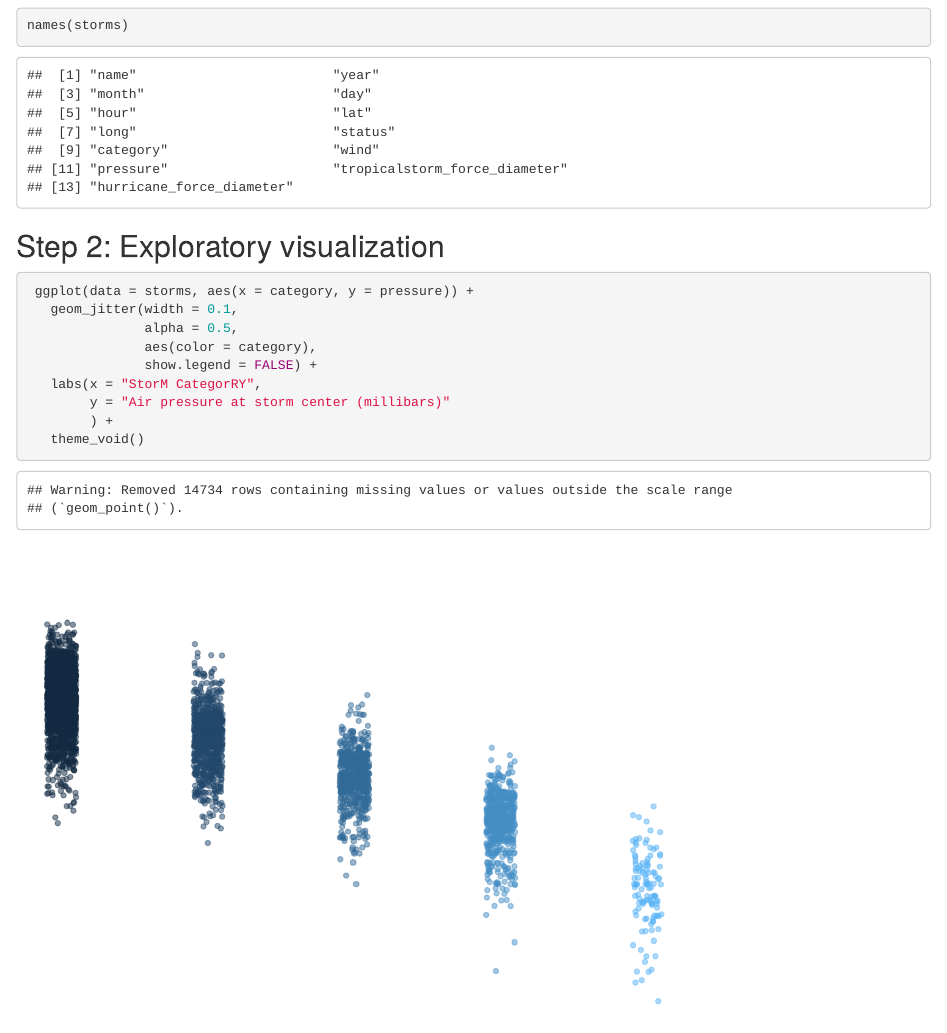
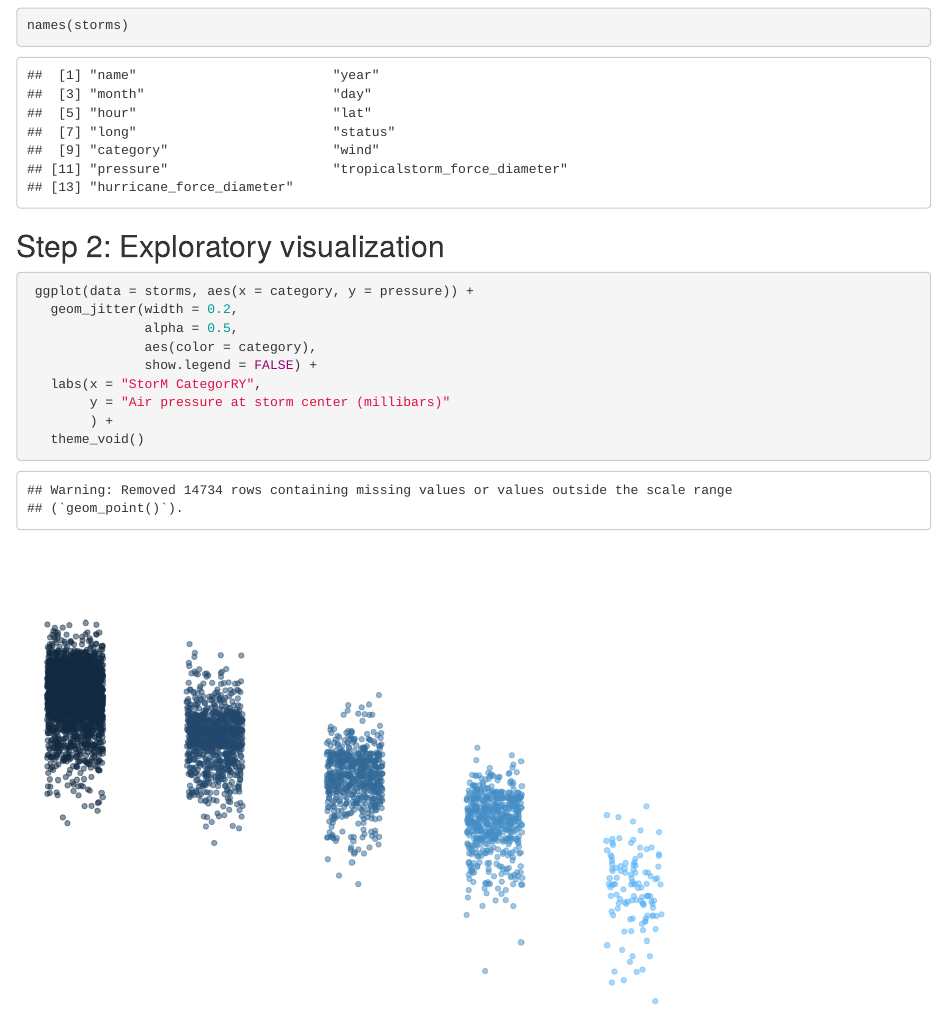
Before and after one commit to jcvdav/issues-lab, an R Markdown document (got_issues.Rmd): the page in a window 1100 px wide, from 920 px down. Rendered offline with R 4.5, knitr and Pandoc, with nearby package versions; code that draws random numbers runs with fixed seeds of ours.

Commit message:
Changing width to 0.2 to allow for more visualization, fix #2

````diff
--- a/got_issues.Rmd
+++ b/got_issues.Rmd
@@ -27,7 +27,7 @@ names(storms)
 
 ```{r}
  ggplot(data = storms, aes(x = category, y = pressure)) +
-   geom_jitter(width = 0.1,
+   geom_jitter(width = 0.2,
                alpha = 0.5,
                aes(color = category),
                show.legend = FALSE) +
````
